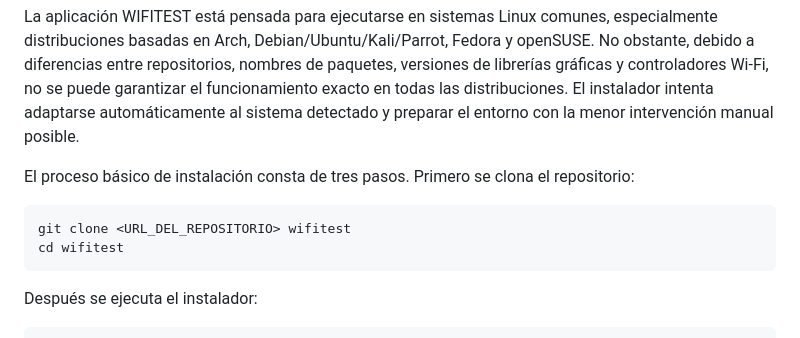
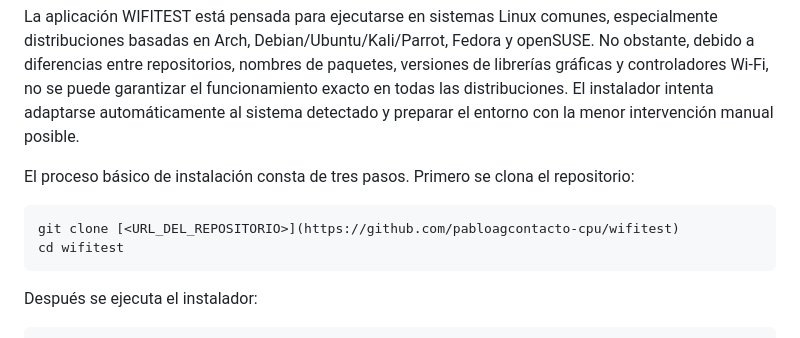
Before and after one commit to pabloagcontacto-cpu/wifitest, a Markdown page: README.md, the part around the change. Drawn GitHub-style.

````diff
--- a/README.md
+++ b/README.md
@@ -5,7 +5,7 @@ La aplicación WIFITEST está pensada para ejecutarse en sistemas Linux comunes,
 El proceso básico de instalación consta de tres pasos. Primero se clona el repositorio:
 
 ```bash
-git clone <URL_DEL_REPOSITORIO> wifitest
+git clone [<URL_DEL_REPOSITORIO>](https://github.com/pabloagcontacto-cpu/wifitest)
 cd wifitest
 ```
 
````
